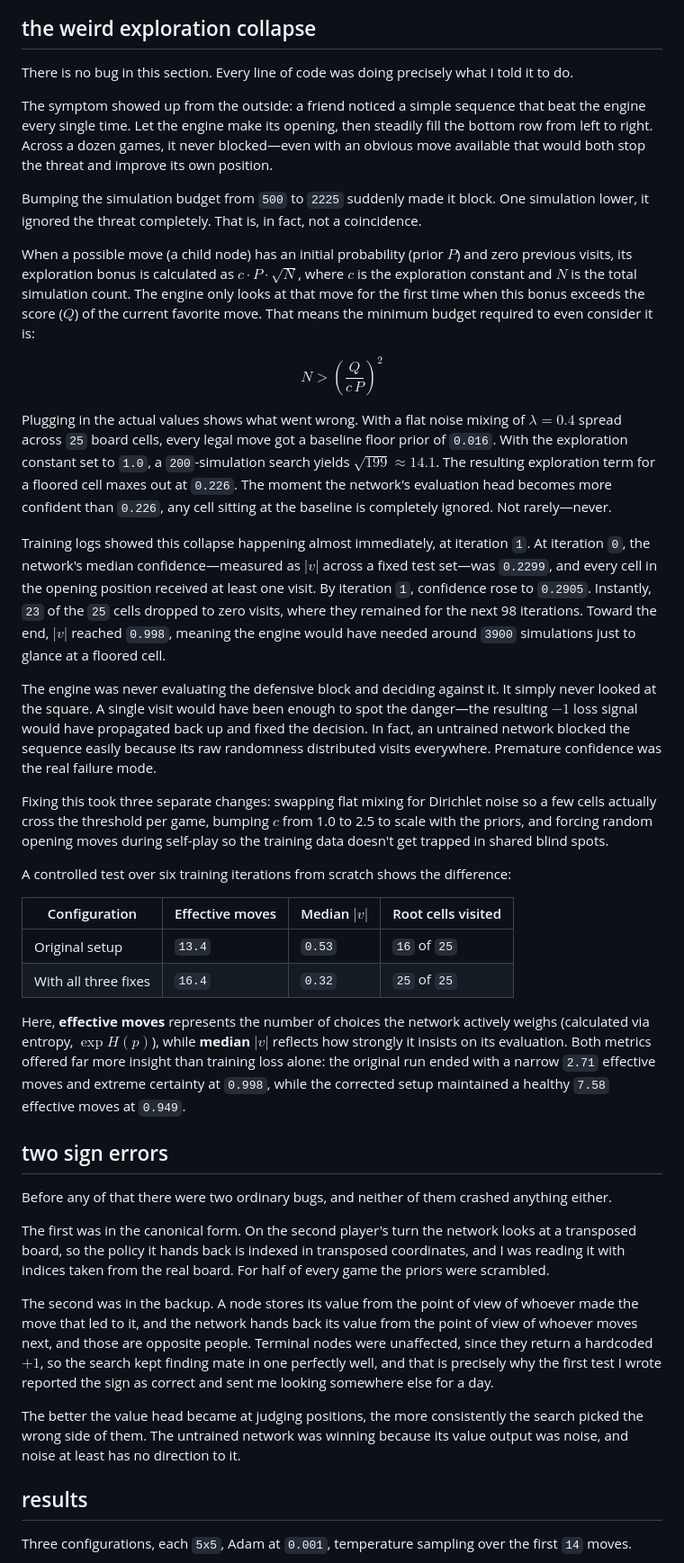
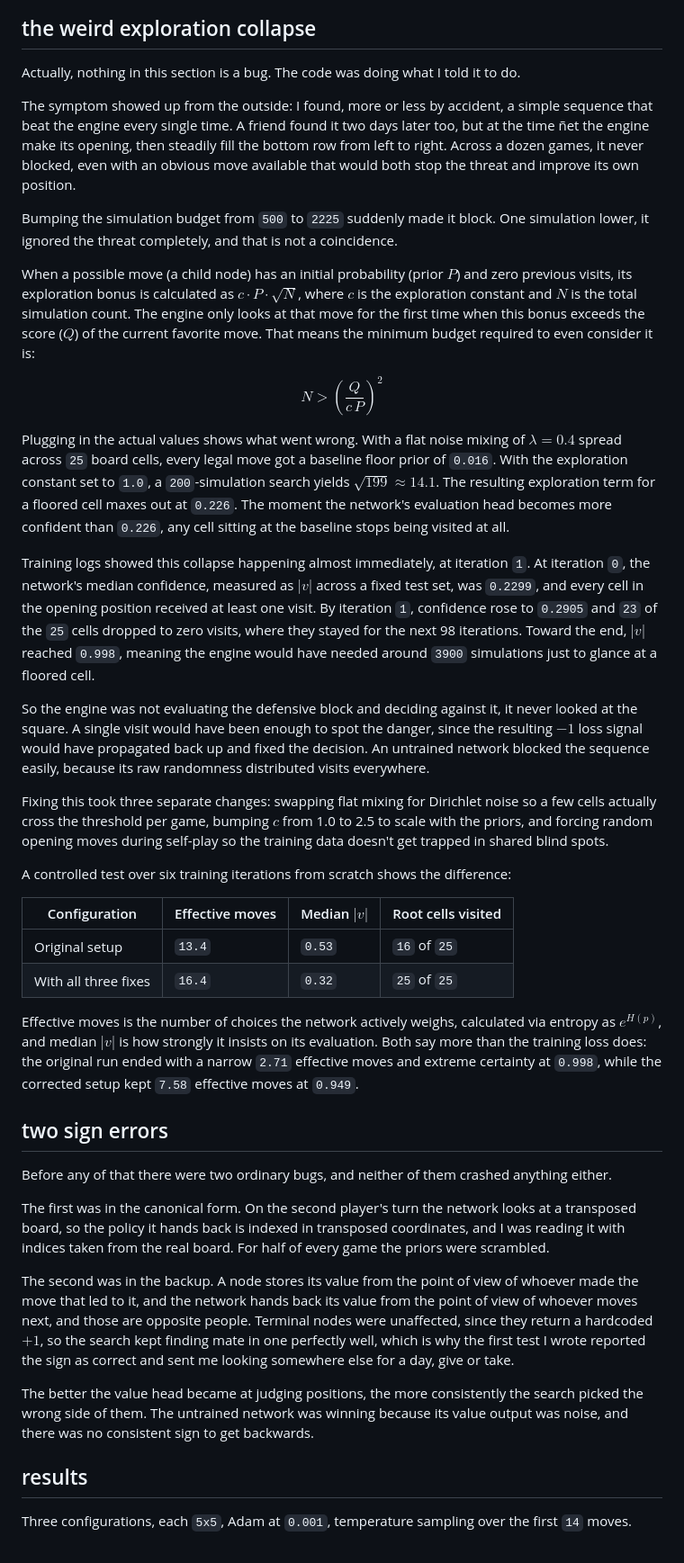
Before and after one commit to linkyless/nash-hex, a Markdown page: README.md, the part around one of its changes. Shown at 90% size. GitHub-like rendering.

```diff
--- a/README.md
+++ b/README.md
@@ -95,21 +107,21 @@ The consequence though is that the loss and the playing strength can move in opp
 
 ## the weird exploration collapse
 
-There is no bug in this section. Every line of code was doing precisely what I told it to do.
+Actually, nothing in this section is a bug. The code was doing what I told it to do.
 
-The symptom showed up from the outside: a friend noticed a simple sequence that beat the engine every single time. Let the engine make its opening, then steadily fill the bottom row from left to right. Across a dozen games, it never blocked—even with an obvious move available that would both stop the threat and improve its own position.
+The symptom showed up from the outside: I found, more or less by accident, a simple sequence that beat the engine every single time. A friend found it two days later too, but at the time ñet the engine make its opening, then steadily fill the bottom row from left to right. Across a dozen games, it never blocked, even with an obvious move available that would both stop the threat and improve its own position.
 
-Bumping the simulation budget from `500` to `2225` suddenly made it block. One simulation lower, it ignored the threat completely. That is, in fact, not a coincidence.
+Bumping the simulation budget from `500` to `2225` suddenly made it block. One simulation lower, it ignored the threat completely, and that is not a coincidence.
 
 When a possible move (a child node) has an initial probability (prior $P$) and zero previous visits, its exploration bonus is calculated as $c \cdot P \cdot \sqrt{N}$, where $c$ is the exploration constant and $N$ is the total simulation count. The engine only looks at that move for the first time when this bonus exceeds the score ($Q$) of the current favorite move. That means the minimum budget required to even consider it is:
 
 $$N > \left(\frac{Q}{c\,P}\right)^{2}$$
 
-Plugging in the actual values shows what went wrong. With a flat noise mixing of $\lambda = 0.4$ spread across `25` board cells, every legal move got a baseline floor prior of `0.016`. With the exploration constant set to `1.0`, a `200`-simulation search yields $\sqrt{199} \approx 14.1$. The resulting exploration term for a floored cell maxes out at `0.226`. The moment the network's evaluation head becomes more confident than `0.226`, any cell sitting at the baseline is completely ignored. Not rarely—never.
+Plugging in the actual values shows what went wrong. With a flat noise mixing of $\lambda = 0.4$ spread across `25` board cells, every legal move got a baseline floor prior of `0.016`. With the exploration constant set to `1.0`, a `200`-simulation search yields $\sqrt{199} \approx 14.1$. The resulting exploration term for a floored cell maxes out at `0.226`. The moment the network's evaluation head becomes more confident than `0.226`, any cell sitting at the baseline stops being visited at all.
 
-Training logs showed this collapse happening almost immediately, at iteration `1`. At iteration `0`, the network's median confidence—measured as $|v|$ across a fixed test set—was `0.2299`, and every cell in the opening position received at least one visit. By iteration `1`, confidence rose to `0.2905`. Instantly, `23` of the `25` cells dropped to zero visits, where they remained for the next 98 iterations. Toward the end, $|v|$ reached `0.998`, meaning the engine would have needed around `3900` simulations just to glance at a floored cell.
+Training logs showed this collapse happening almost immediately, at iteration `1`. At iteration `0`, the network's median confidence, measured as $|v|$ across a fixed test set, was `0.2299`, and every cell in the opening position received at least one visit. By iteration `1`, confidence rose to `0.2905` and `23` of the `25` cells dropped to zero visits, where they stayed for the next 98 iterations. Toward the end, $|v|$ reached `0.998`, meaning the engine would have needed around `3900` simulations just to glance at a floored cell.
 
-The engine was never evaluating the defensive block and deciding against it. It simply never looked at the square. A single visit would have been enough to spot the danger—the resulting $-1$ loss signal would have propagated back up and fixed the decision. In fact, an untrained network blocked the sequence easily because its raw randomness distributed visits everywhere. Premature confidence was the real failure mode.
+So the engine was not evaluating the defensive block and deciding against it, it never looked at the square. A single visit would have been enough to spot the danger, since the resulting $-1$ loss signal would have propagated back up and fixed the decision. An untrained network blocked the sequence easily, because its raw randomness distributed visits everywhere.
 
 Fixing this took three separate changes: swapping flat mixing for Dirichlet noise so a few cells actually cross the threshold per game, bumping $c$ from 1.0 to 2.5 to scale with the priors, and forcing random opening moves during self-play so the training data doesn't get trapped in shared blind spots.
 
@@ -120,7 +132,7 @@ A controlled test over six training iterations from scratch shows the difference
 | Original setup | `13.4` | `0.53` | `16` of `25` |
 | With all three fixes | `16.4` | `0.32` | `25` of `25` |
 
-Here, **effective moves** represents the number of choices the network actively weighs (calculated via entropy, $\exp H(p)$), while **median $|v|$** reflects how strongly it insists on its evaluation. Both metrics offered far more insight than training loss alone: the original run ended with a narrow `2.71` effective moves and extreme certainty at `0.998`, while the corrected setup maintained a healthy `7.58` effective moves at `0.949`.
+Effective moves is the number of choices the network actively weighs, calculated via entropy as $e^{H(p)}$, and median $|v|$ is how strongly it insists on its evaluation. Both say more than the training loss does: the original run ended with a narrow `2.71` effective moves and extreme certainty at `0.998`, while the corrected setup kept `7.58` effective moves at `0.949`.
 
 ## two sign errors
 
@@ -128,9 +140,9 @@ Before any of that there were two ordinary bugs, and neither of them crashed any
 
 The first was in the canonical form. On the second player's turn the network looks at a transposed board, so the policy it hands back is indexed in transposed coordinates, and I was reading it with indices taken from the real board. For half of every game the priors were scrambled.
 
-The second was in the backup. A node stores its value from the point of view of whoever made the move that led to it, and the network hands back its value from the point of view of whoever moves next, and those are opposite people. Terminal nodes were unaffected, since they return a hardcoded $+1$, so the search kept finding mate in one perfectly well, and that is precisely why the first test I wrote reported the sign as correct and sent me looking somewhere else for a day.
+The second was in the backup. A node stores its value from the point of view of whoever made the move that led to it, and the network hands back its value from the point of view of whoever moves next, and those are opposite people. Terminal nodes were unaffected, since they return a hardcoded $+1$, so the search kept finding mate in one perfectly well, which is why the first test I wrote reported the sign as correct and sent me looking somewhere else for a day, give or take.
 
-The better the value head became at judging positions, the more consistently the search picked the wrong side of them. The untrained network was winning because its value output was noise, and noise at least has no direction to it.
+The better the value head became at judging positions, the more consistently the search picked the wrong side of them. The untrained network was winning because its value output was noise, and there was no consistent sign to get backwards.
 
 ## results
 
```
Also changed, not shown: other parts of README.md (+44 -32 lines).
